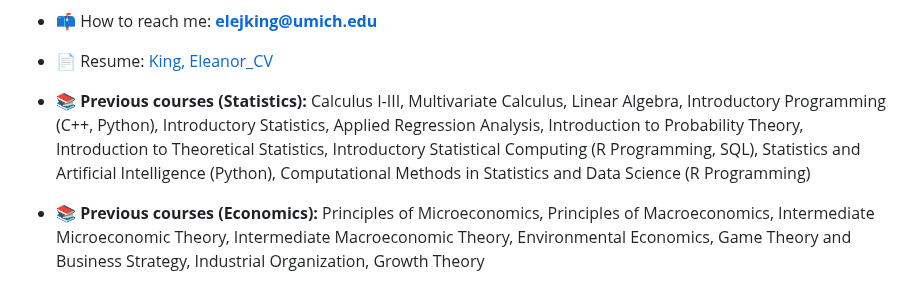
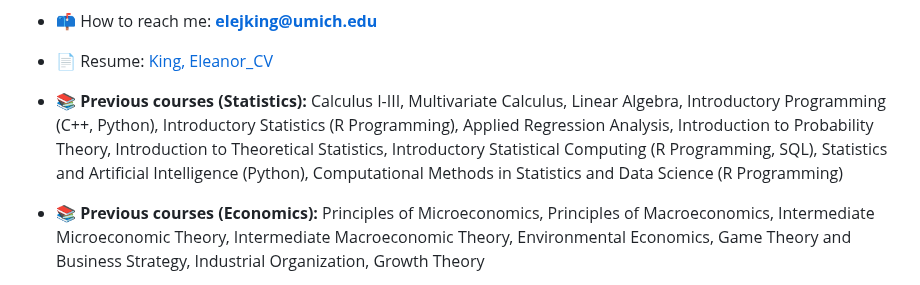
Before and after one commit to eleanorking/2025, a Markdown page: README.md, the part around the change. GitHub-like rendering.

```diff
--- a/README.md
+++ b/README.md
@@ -13,7 +13,7 @@
 
 - 📄 Resume: [King, Eleanor_CV](https://docs.google.com/document/d/1XmsDjvWBRQn6d7-mIMvRsherzMZCqa0UCaj2yeJUVus/edit?usp=sharing)
 
-- 📚 **Previous courses (Statistics):** Calculus I-III, Multivariate Calculus, Linear Algebra, Introductory Programming (C++, Python), Introductory Statistics, Applied Regression Analysis, Introduction to Probability Theory, Introduction to Theoretical Statistics, Introductory Statistical Computing (R Programming, SQL), Statistics and Artificial Intelligence (Python), Computational Methods in Statistics and Data Science (R Programming)
+- 📚 **Previous courses (Statistics):** Calculus I-III, Multivariate Calculus, Linear Algebra, Introductory Programming (C++, Python), Introductory Statistics (R Programming), Applied Regression Analysis, Introduction to Probability Theory, Introduction to Theoretical Statistics, Introductory Statistical Computing (R Programming, SQL), Statistics and Artificial Intelligence (Python), Computational Methods in Statistics and Data Science (R Programming)
 
 - 📚 **Previous courses (Economics):** Principles of Microeconomics, Principles of Macroeconomics, Intermediate Microeconomic Theory, Intermediate Macroeconomic Theory, Environmental Economics, Game Theory and Business Strategy, Industrial Organization, Growth Theory
 
```
